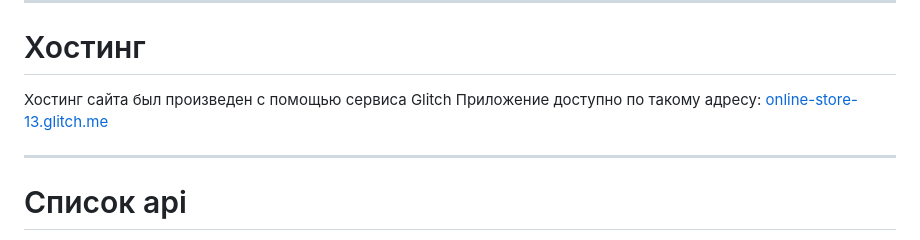
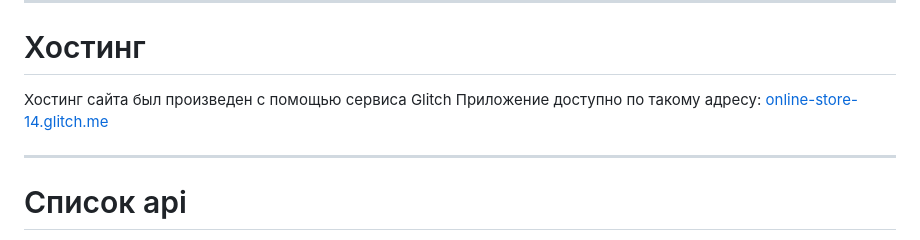
Before and after one commit to DABer1805/online_store, a Markdown page: README.md, the part around the change. Drawn GitHub-style.

```diff
--- a/README.md
+++ b/README.md
@@ -165,7 +165,7 @@ db_session.global_init(f'db/{TEST_DB_NAME}')
 # Хостинг
 
 Хостинг сайта был произведен с помощью сервиса Glitch
-Приложение доступно по такому адресу: [online-store-13.glitch.me]()
+Приложение доступно по такому адресу: [online-store-14.glitch.me]()
 
 ---
 # Список api
```
